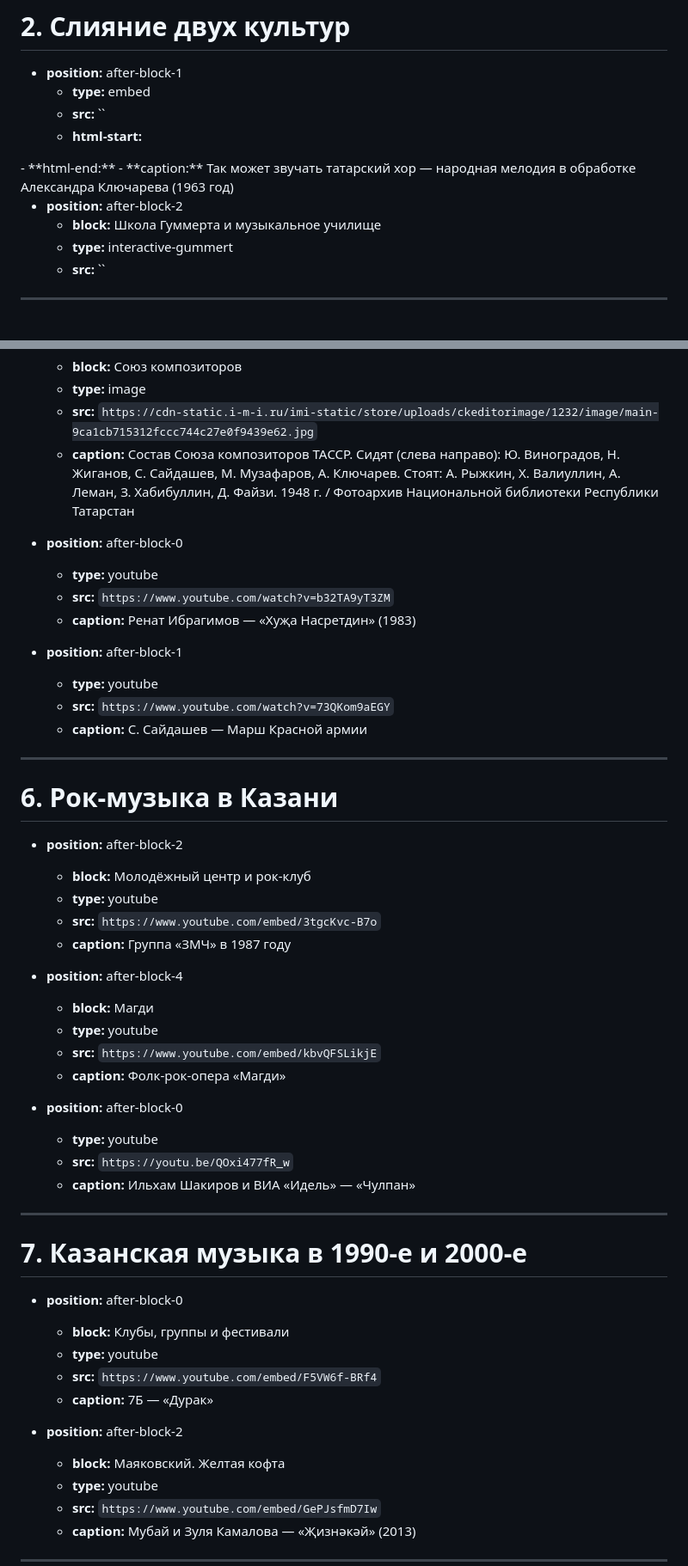
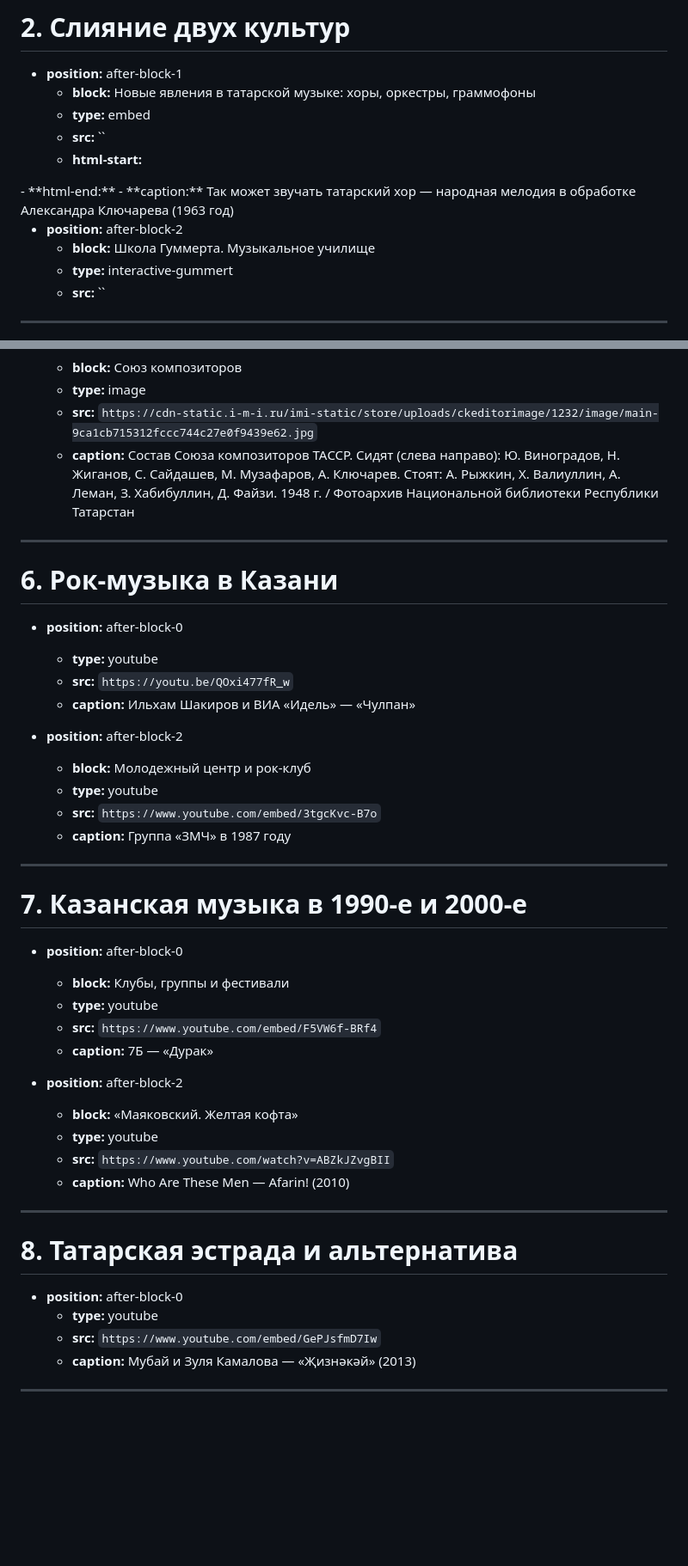
Before and after one commit to aidarkhusnutdinov/kazan-music-history, a Markdown page: media-placement.md, 2 parts joined by grey strips. Shown at 86% size. Drawn GitHub-style; blank space fills up the shorter version.

```diff
--- a/media-placement.md
+++ b/media-placement.md
@@ -22,6 +25,7 @@
 # 2. Слияние двух культур
 
 - **position:** after-block-1
+  - **block:** Новые явления в татарской музыке: хоры, оркестры, граммофоны
   - **type:** embed
   - **src:** ``
   - **html-start:**
@@ -36,7 +40,7 @@
   - **caption:** Так может звучать татарский хор — народная мелодия в обработке Александра Ключарева (1963 год)
 
 - **position:** after-block-2
-  - **block:** Школа Гуммерта и музыкальное училище
+  - **block:** Школа Гуммерта. Музыкальное училище
   - **type:** interactive-gummert
   - **src:** ``
 
@@ -93,36 +107,20 @@
   - **src:** `https://cdn-static.i-m-i.ru/imi-static/store/uploads/ckeditorimage/1232/image/main-9ca1cb715312fccc744c27e0f9439e62.jpg`
   - **caption:** Состав Союза композиторов ТАССР. Сидят (слева направо): Ю. Виноградов, Н. Жиганов, С. Сайдашев, М. Музафаров, А. Ключарев. Стоят: А. Рыжкин, Х. Валиуллин, А. Леман, З. Хабибуллин, Д. Файзи. 1948 г. / Фотоархив Национальной библиотеки Республики Татарстан
 
-- **position:** after-block-0
-  - **type:** youtube
-  - **src:** `https://www.youtube.com/watch?v=b32TA9yT3ZM`
-  - **caption:** Ренат Ибрагимов — «Хуҗа Насретдин» (1983)
-
-- **position:** after-block-1
-  - **type:** youtube
-  - **src:** `https://www.youtube.com/watch?v=73QKom9aEGY`
-  - **caption:** С. Сайдашев — Марш Красной армии
-
 ---
 
 # 6. Рок-музыка в Казани
-
-- **position:** after-block-2
-  - **block:** Молодёжный центр и рок-клуб
-  - **type:** youtube
-  - **src:** `https://www.youtube.com/embed/3tgcKvc-B7o`
-  - **caption:** Группа «ЗМЧ» в 1987 году
-
-- **position:** after-block-4
-  - **block:** Магди
-  - **type:** youtube
-  - **src:** `https://www.youtube.com/embed/kbvQFSLikjE`
-  - **caption:** Фолк-рок-опера «Магди»
 
 - **position:** after-block-0
   - **type:** youtube
   - **src:** `https://youtu.be/QOxi477fR_w`
   - **caption:** Ильхам Шакиров и ВИА «Идель» — «Чулпан»
+
+- **position:** after-block-2
+  - **block:** Молодежный центр и рок-клуб
+  - **type:** youtube
+  - **src:** `https://www.youtube.com/embed/3tgcKvc-B7o`
+  - **caption:** Группа «ЗМЧ» в 1987 году
 
 ---
 
@@ -135,7 +133,16 @@
   - **caption:** 7Б — «Дурак»
 
 - **position:** after-block-2
-  - **block:** Маяковский. Желтая кофта
+  - **block:** «Маяковский. Желтая кофта»
+  - **type:** youtube
+  - **src:** `https://www.youtube.com/watch?v=ABZkJZvgBII`
+  - **caption:** Who Are These Men — Afarin! (2010)
+
+---
+
+# 8. Татарская эстрада и альтернатива
+
+- **position:** after-block-0
   - **type:** youtube
   - **src:** `https://www.youtube.com/embed/GePJsfmD7Iw`
   - **caption:** Мубай и Зуля Камалова — «Җизнәкәй» (2013)
```
Also changed, not shown: other parts of media-placement.md (+18 -5 lines).
